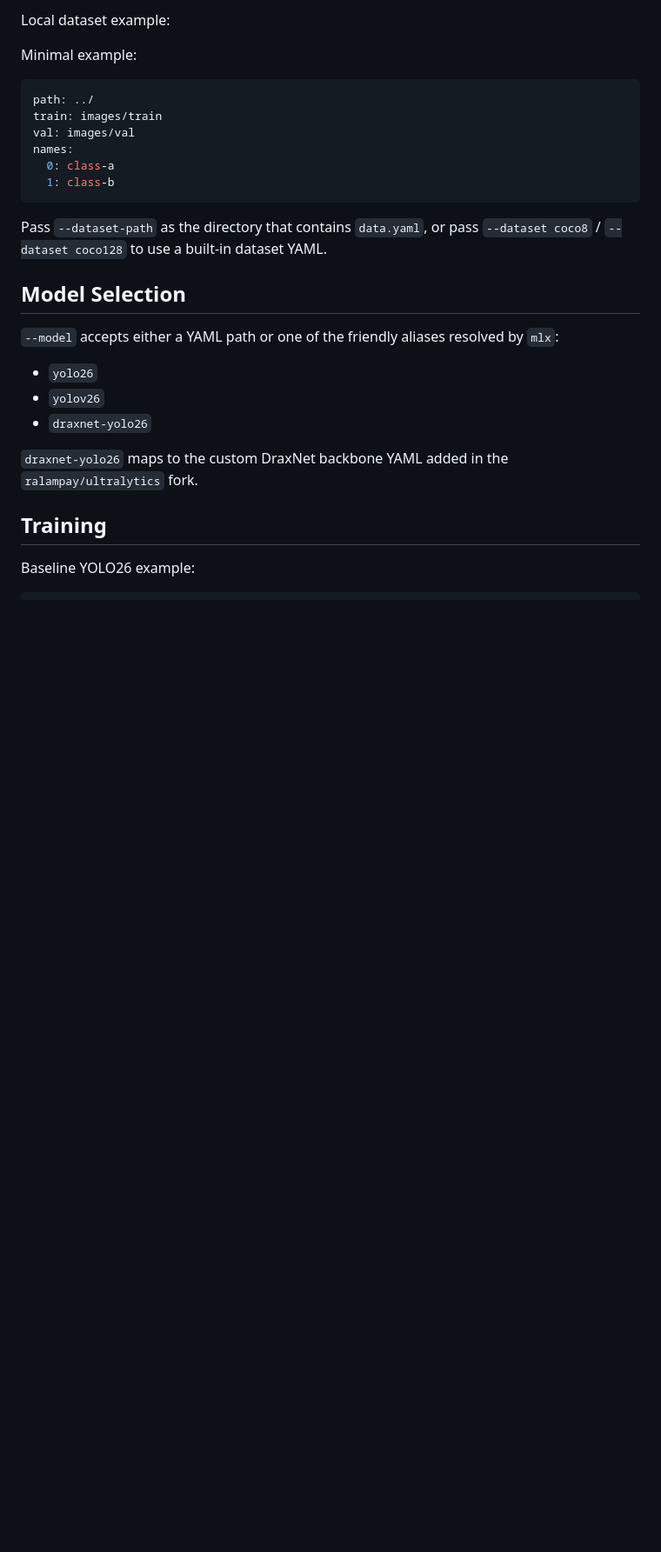
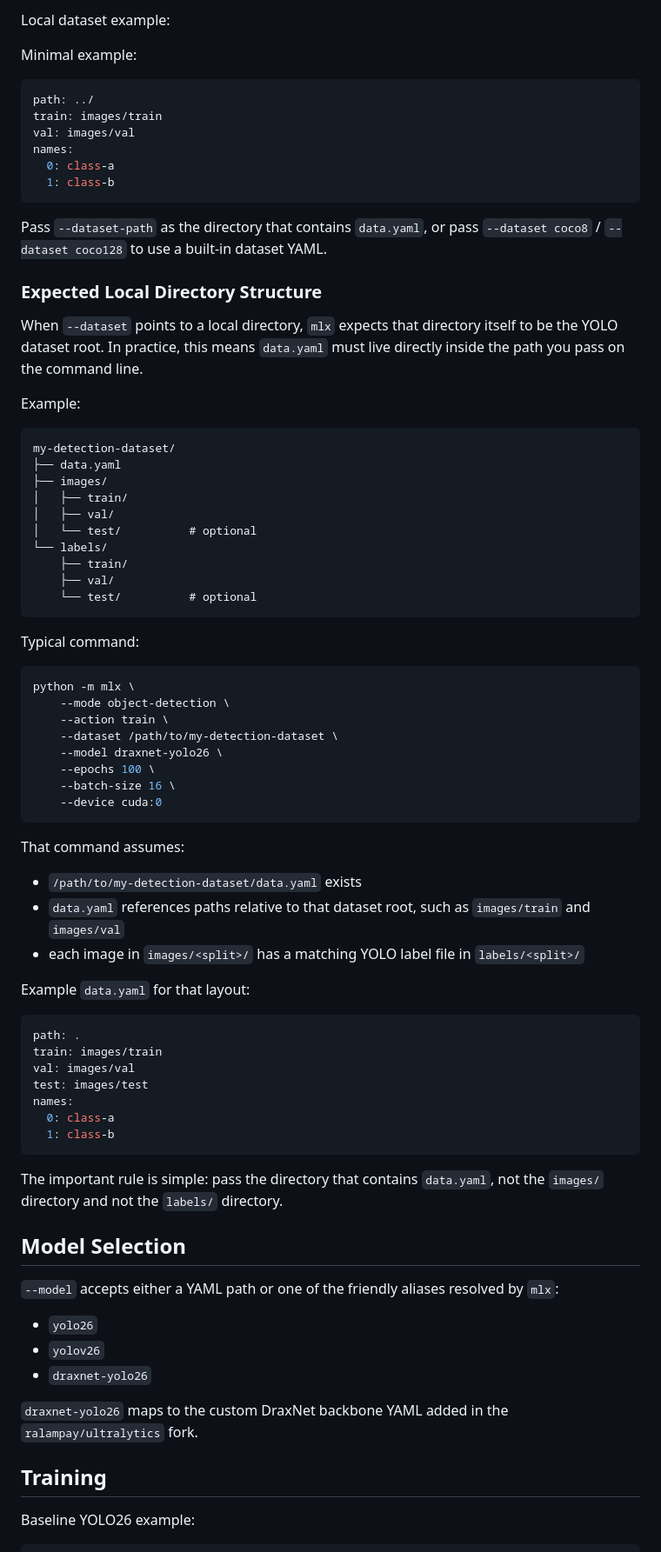
Before and after one commit to ralampay/mlx, a Markdown page: docs/object_detection/README.md, the part around the change. Shown at 87% size. Drawn GitHub-style; blank space fills up the shorter version.

Commit message:
updated documentation

````diff
--- a/docs/object_detection/README.md
+++ b/docs/object_detection/README.md
@@ -45,6 +45,58 @@ names:
 ```
 
 Pass `--dataset-path` as the directory that contains `data.yaml`, or pass `--dataset coco8` / `--dataset coco128` to use a built-in dataset YAML.
+
+### Expected Local Directory Structure
+
+When `--dataset` points to a local directory, `mlx` expects that directory itself to be the YOLO dataset root. In practice, this means `data.yaml` must live directly inside the path you pass on the command line.
+
+Example:
+
+```text
+my-detection-dataset/
+├── data.yaml
+├── images/
+│   ├── train/
+│   ├── val/
+│   └── test/          # optional
+└── labels/
+    ├── train/
+    ├── val/
+    └── test/          # optional
+```
+
+Typical command:
+
+```bash
+python -m mlx \
+    --mode object-detection \
+    --action train \
+    --dataset /path/to/my-detection-dataset \
+    --model draxnet-yolo26 \
+    --epochs 100 \
+    --batch-size 16 \
+    --device cuda:0
+```
+
+That command assumes:
+
+- `/path/to/my-detection-dataset/data.yaml` exists
+- `data.yaml` references paths relative to that dataset root, such as `images/train` and `images/val`
+- each image in `images/<split>/` has a matching YOLO label file in `labels/<split>/`
+
+Example `data.yaml` for that layout:
+
+```yaml
+path: .
+train: images/train
+val: images/val
+test: images/test
+names:
+  0: class-a
+  1: class-b
+```
+
+The important rule is simple: pass the directory that contains `data.yaml`, not the `images/` directory and not the `labels/` directory.
 
 ## Model Selection
 
````
